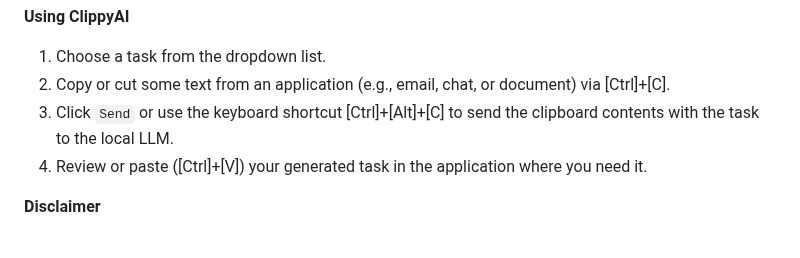
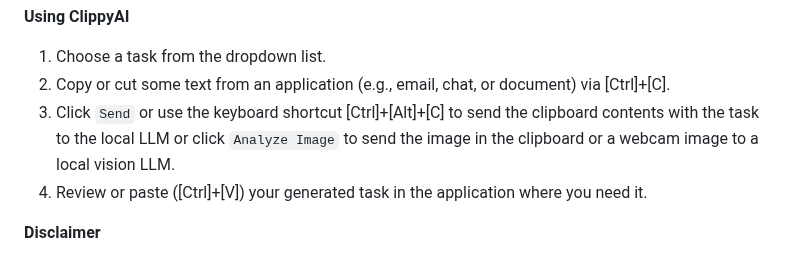
Before and after one commit to MrDoe/ClippyAI, a Markdown page: README.md, the part around the change. Drawn GitHub-style.

Commit message:
Update README.md to include 'Analyze Image' functionality for clipboard and webcam images

```diff
--- a/README.md
+++ b/README.md
@@ -62,7 +62,8 @@ after it is copied or cut. The clipboard's content can then be sent along with a
 
 1. Choose a task from the dropdown list.
 2. Copy or cut some text from an application (e.g., email, chat, or document) via [Ctrl]+[C].
-3. Click `Send` or use the keyboard shortcut [Ctrl]+[Alt]+[C] to send the clipboard contents with the task to the local LLM.
+3. Click `Send` or use the keyboard shortcut [Ctrl]+[Alt]+[C] to send the clipboard contents with the task to the local LLM or
+   click `Analyze Image` to send the image in the clipboard or a webcam image to a local vision LLM.
 4. Review or paste ([Ctrl]+[V]) your generated task in the application where you need it.
 
 **Disclaimer**
```
